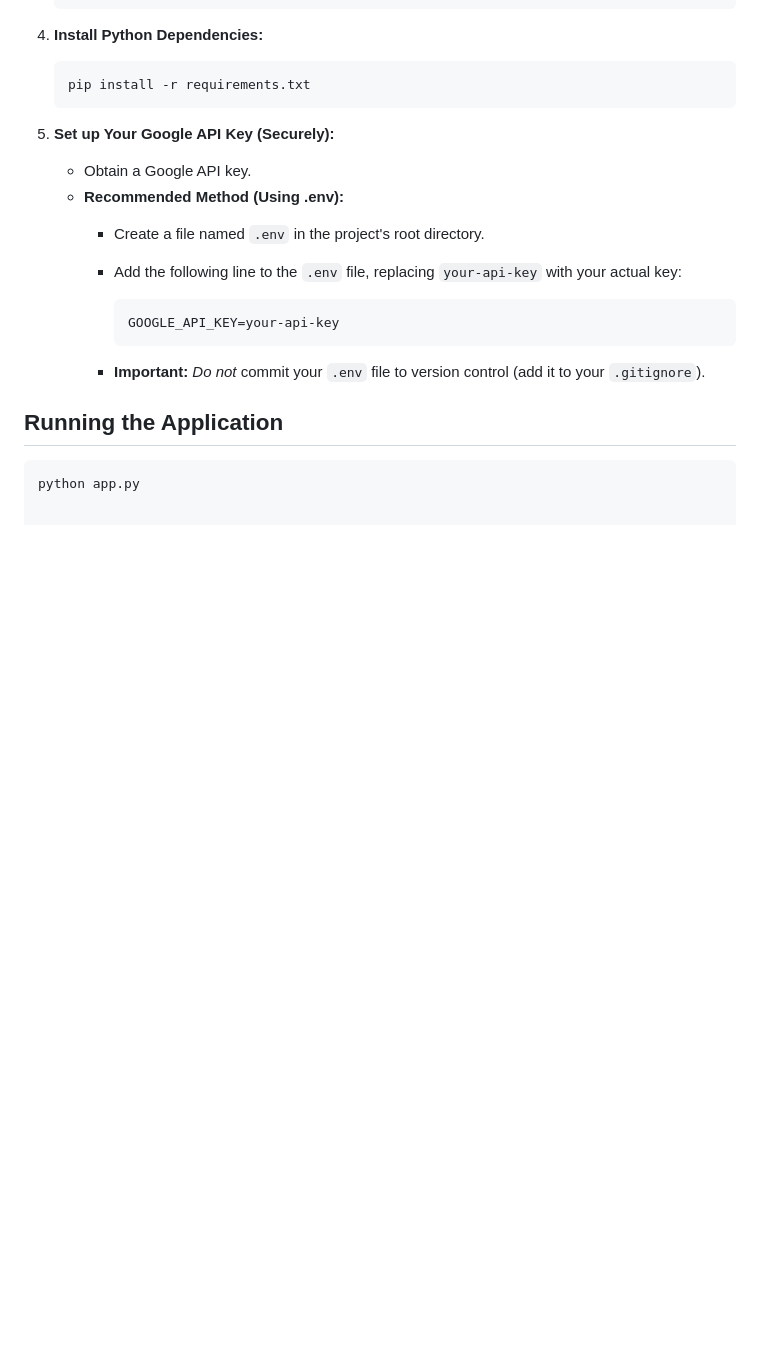
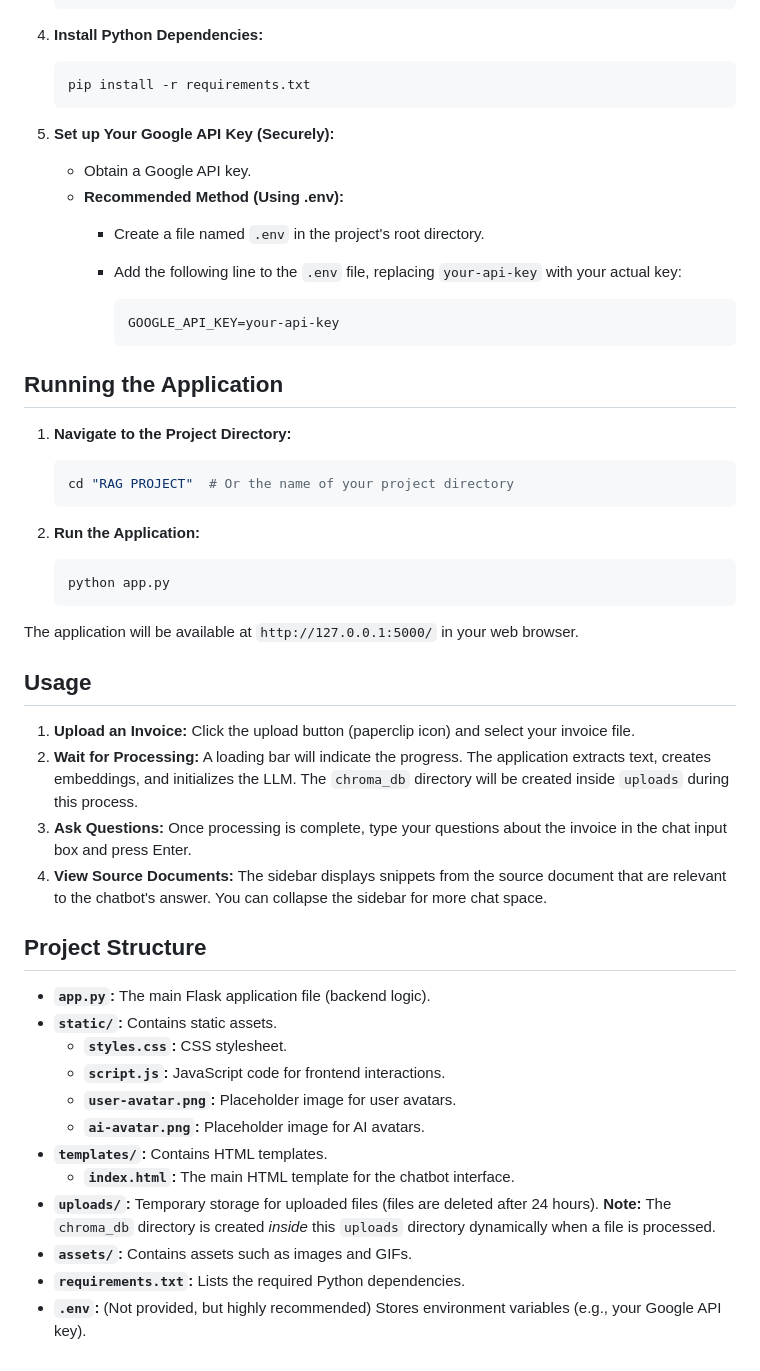
Before and after one commit to Hercules45/RAG-Financial-Invoice-Chatbot, a Markdown page: README.md, the part around the change printed below. GitHub-like rendering; blank space fills up the shorter version.

````diff
--- a/README.md
+++ b/README.md
@@ -66,10 +72,42 @@
             GOOGLE_API_KEY=your-api-key
             ```
 
-        *   **Important:**  *Do not* commit your `.env` file to version control (add it to your `.gitignore`).
 
 
 ## Running the Application
 
-```bash
-python app.py
+1.  **Navigate to the Project Directory:**
+
+    ```bash
+    cd "RAG PROJECT"  # Or the name of your project directory
+    ```
+
+2.  **Run the Application:**
+
+    ```bash
+    python app.py
+    ```
+
+The application will be available at `http://127.0.0.1:5000/` in your web browser.
+
+## Usage
+
+1.  **Upload an Invoice:** Click the upload button (paperclip icon) and select your invoice file.
+2.  **Wait for Processing:** A loading bar will indicate the progress.  The application extracts text, creates embeddings, and initializes the LLM.  The `chroma_db` directory will be created inside `uploads` during this process.
+3.  **Ask Questions:** Once processing is complete, type your questions about the invoice in the chat input box and press Enter.
+4.  **View Source Documents:** The sidebar displays snippets from the source document that are relevant to the chatbot's answer.  You can collapse the sidebar for more chat space.
+
+## Project Structure
+
+*   **`app.py`:** The main Flask application file (backend logic).
+*   **`static/`:**  Contains static assets.
+    *   **`styles.css`:**  CSS stylesheet.
+    *   **`script.js`:**  JavaScript code for frontend interactions.
+    *   **`user-avatar.png`:** Placeholder image for user avatars.
+    *   **`ai-avatar.png`:** Placeholder image for AI avatars.
+*   **`templates/`:**  Contains HTML templates.
+    *   **`index.html`:** The main HTML template for the chatbot interface.
+*   **`uploads/`:**  Temporary storage for uploaded files (files are deleted after 24 hours).  **Note:** The `chroma_db` directory is created *inside* this `uploads` directory dynamically when a file is processed.
+*   **`assets/`:** Contains assets such as images and GIFs.
+*   **`requirements.txt`:**  Lists the required Python dependencies.
+*   **`.env`:** (Not provided, but highly recommended) Stores environment variables (e.g., your Google API key).
````
Also changed, not shown: other parts of README.md (+6 -0 lines).
